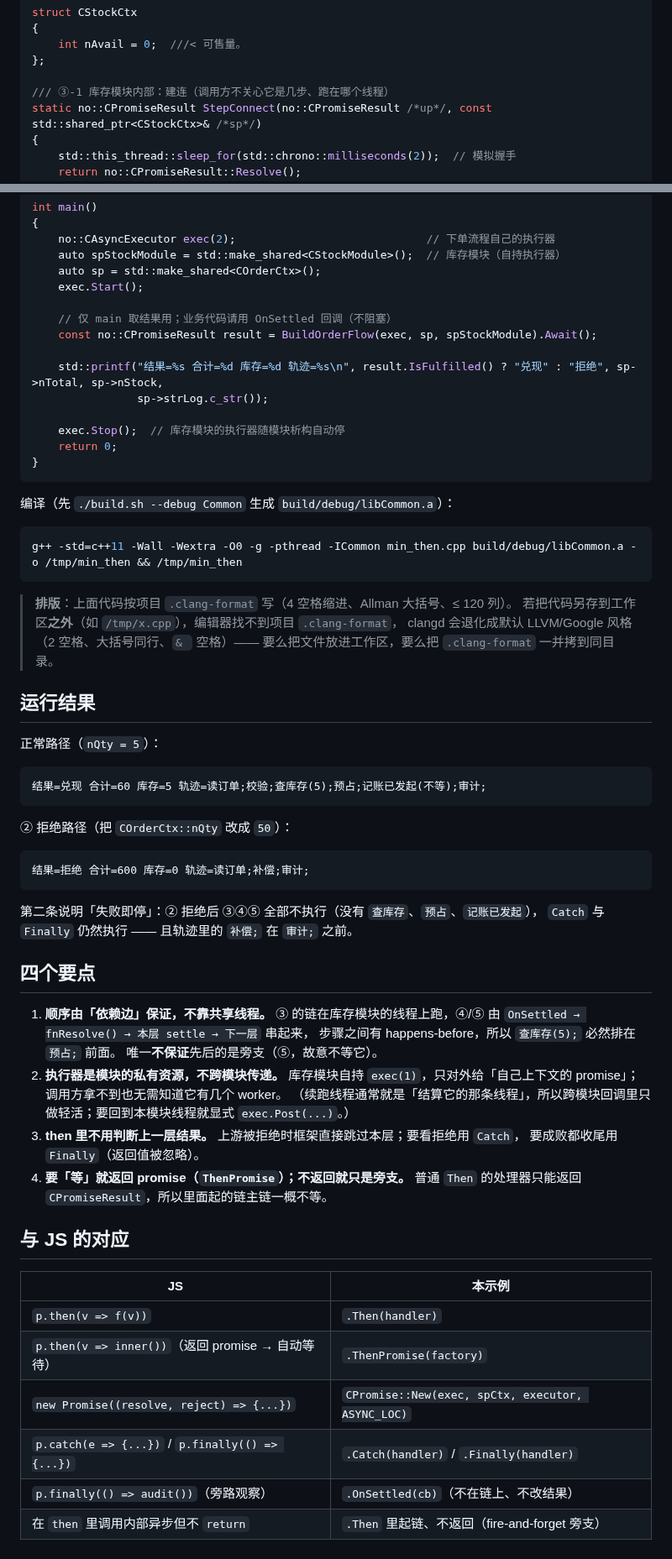
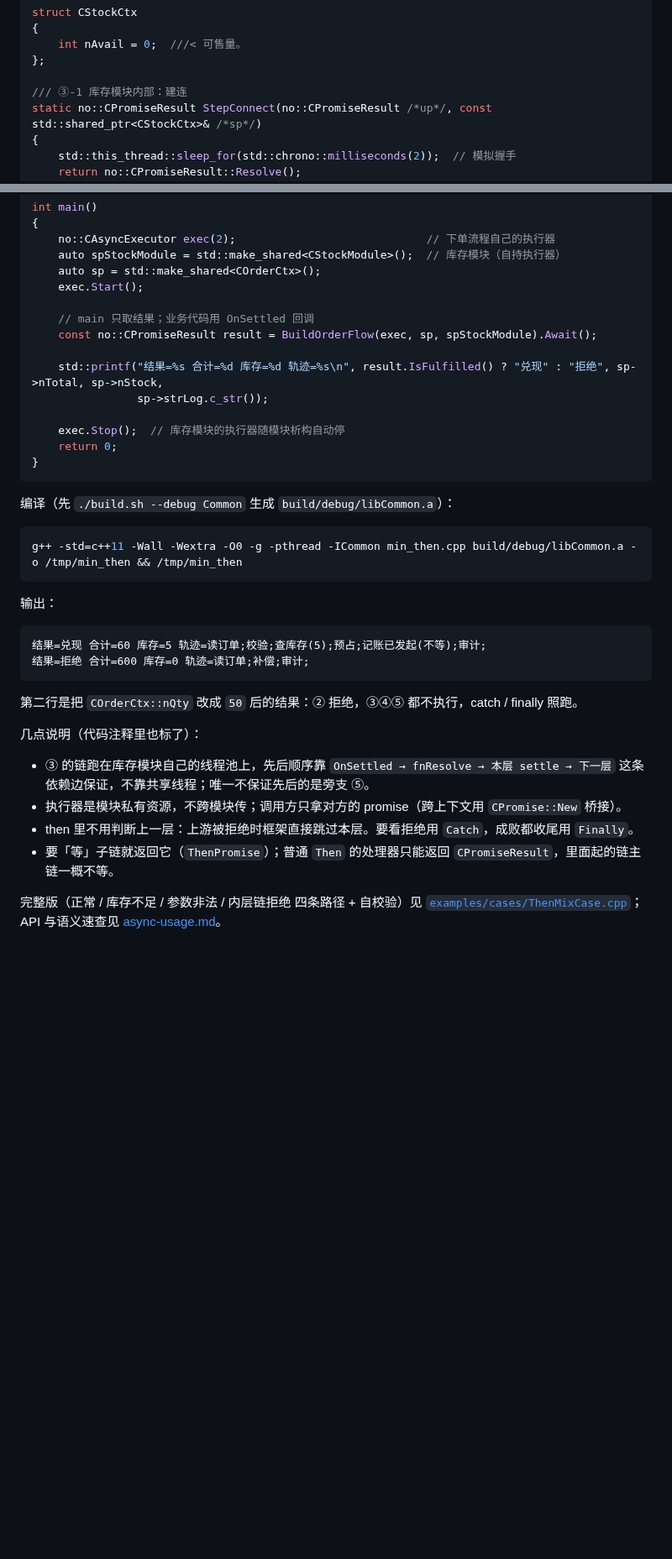
Before and after one commit to MYMarcoreus/COM-Framework, a Markdown page: docs/common/async-mixed-then-example.md, 2 parts joined by grey strips. Shown at 84% size. Drawn GitHub-style; blank space fills up the shorter version.

````diff
--- a/docs/common/async-mixed-then-example.md
+++ b/docs/common/async-mixed-then-example.md
@@ -45,7 +30,7 @@ struct CStockCtx
     int nAvail = 0;  ///< 可售量。
 };
 
-/// ③-1 库存模块内部：建连（调用方不关心它是几步、跑在哪个线程）
+/// ③-1 库存模块内部：建连
 static no::CPromiseResult StepConnect(no::CPromiseResult /*up*/, const std::shared_ptr<CStockCtx>& /*sp*/)
 {
     std::this_thread::sleep_for(std::chrono::milliseconds(2));  // 模拟握手
@@ -202,7 +187,7 @@ int main()
     auto sp = std::make_shared<COrderCtx>();
     exec.Start();
 
-    // 仅 main 取结果用；业务代码请用 OnSettled 回调（不阻塞）
+    // main 只取结果；业务代码用 OnSettled 回调
     const no::CPromiseResult result = BuildOrderFlow(exec, sp, spStockModule).Await();
 
     std::printf("结果=%s 合计=%d 库存=%d 轨迹=%s\n", result.IsFulfilled() ? "兑现" : "拒绝", sp->nTotal, sp->nStock,
@@ -219,49 +204,22 @@ int main()
 g++ -std=c++11 -Wall -Wextra -O0 -g -pthread -ICommon min_then.cpp build/debug/libCommon.a -o /tmp/min_then && /tmp/min_then
 ```
 
-> **排版**：上面代码按项目 `.clang-format` 写（4 空格缩进、Allman 大括号、≤ 120 列）。
-> 若把代码另存到工作区**之外**（如 `/tmp/x.cpp`），编辑器找不到项目 `.clang-format`，
-> clangd 会退化成默认 LLVM/Google 风格（2 空格、大括号同行、`& ` 空格）——
-> 要么把文件放进工作区，要么把 `.clang-format` 一并拷到同目录。
-
-## 运行结果
-
-正常路径（`nQty = 5`）：
+输出：
 
 ```text
 结果=兑现 合计=60 库存=5 轨迹=读订单;校验;查库存(5);预占;记账已发起(不等);审计;
-```
-
-② 拒绝路径（把 `COrderCtx::nQty` 改成 `50`）：
-
-```text
 结果=拒绝 合计=600 库存=0 轨迹=读订单;补偿;审计;
 ```
 
-第二条说明「失败即停」：② 拒绝后 ③④⑤ 全部不执行（没有 `查库存`、`预占`、`记账已发起`），
-`Catch` 与 `Finally` 仍然执行 —— 且轨迹里的 `补偿;` 在 `审计;` 之前。
+第二行是把 `COrderCtx::nQty` 改成 `50` 后的结果：② 拒绝，③④⑤ 都不执行，catch / finally 照跑。
 
-## 四个要点
+几点说明（代码注释里也标了）：
 
-1. **顺序由「依赖边」保证，不靠共享线程。**
-   ③ 的链在库存模块的线程上跑，④/⑤ 由 `OnSettled → fnResolve() → 本层 settle → 下一层` 串起来，
-   步骤之间有 happens-before，所以 `查库存(5);` 必然排在 `预占;` 前面。
-   唯一**不保证**先后的是旁支（⑤，故意不等它）。
-2. **执行器是模块的私有资源，不跨模块传递。**
-   库存模块自持 `exec(1)`，只对外给「自己上下文的 promise」；调用方拿不到也无需知道它有几个 worker。
-   （续跑线程通常就是「结算它的那条线程」，所以跨模块回调里只做轻活；要回到本模块线程就显式 `exec.Post(...)`。）
-3. **then 里不用判断上一层结果。** 上游被拒绝时框架直接跳过本层；要看拒绝用 `Catch`，
-   要成败都收尾用 `Finally`（返回值被忽略）。
-4. **要「等」就返回 promise（`ThenPromise`）；不返回就只是旁支。**
-   普通 `Then` 的处理器只能返回 `CPromiseResult`，所以里面起的链主链一概不等。
+- ③ 的链跑在库存模块自己的线程池上，先后顺序靠 `OnSettled → fnResolve → 本层 settle → 下一层`
+  这条依赖边保证，不靠共享线程；唯一不保证先后的是旁支 ⑤。
+- 执行器是模块私有资源，不跨模块传；调用方只拿对方的 promise（跨上下文用 `CPromise::New` 桥接）。
+- then 里不用判断上一层：上游被拒绝时框架直接跳过本层。要看拒绝用 `Catch`，成败都收尾用 `Finally`。
+- 要「等」子链就返回它（`ThenPromise`）；普通 `Then` 的处理器只能返回 `CPromiseResult`，里面起的链主链一概不等。
 
-## 与 JS 的对应
-
-| JS | 本示例 |
-|---|---|
-| `p.then(v => f(v))` | `.Then(handler)` |
-| `p.then(v => inner())`（返回 promise → 自动等待） | `.ThenPromise(factory)` |
-| `new Promise((resolve, reject) => {...})` | `CPromise::New(exec, spCtx, executor, ASYNC_LOC)` |
-| `p.catch(e => {...})` / `p.finally(() => {...})` | `.Catch(handler)` / `.Finally(handler)` |
-| `p.finally(() => audit())`（旁路观察） | `.OnSettled(cb)`（不在链上、不改结果） |
-| 在 `then` 里调用内部异步但不 `return` | `.Then` 里起链、不返回（fire-and-forget 旁支） |
+完整版（正常 / 库存不足 / 参数非法 / 内层链拒绝 四条路径 + 自校验）见
+[`examples/cases/ThenMixCase.cpp`](../../examples/cases/ThenMixCase.cpp)；API 与语义速查见 [async-usage.md](async-usage.md)。
````
Also changed, not shown: other parts of docs/common/async-mixed-then-example.md (+13 -28 lines), docs/README.md (+1 -1 lines).
